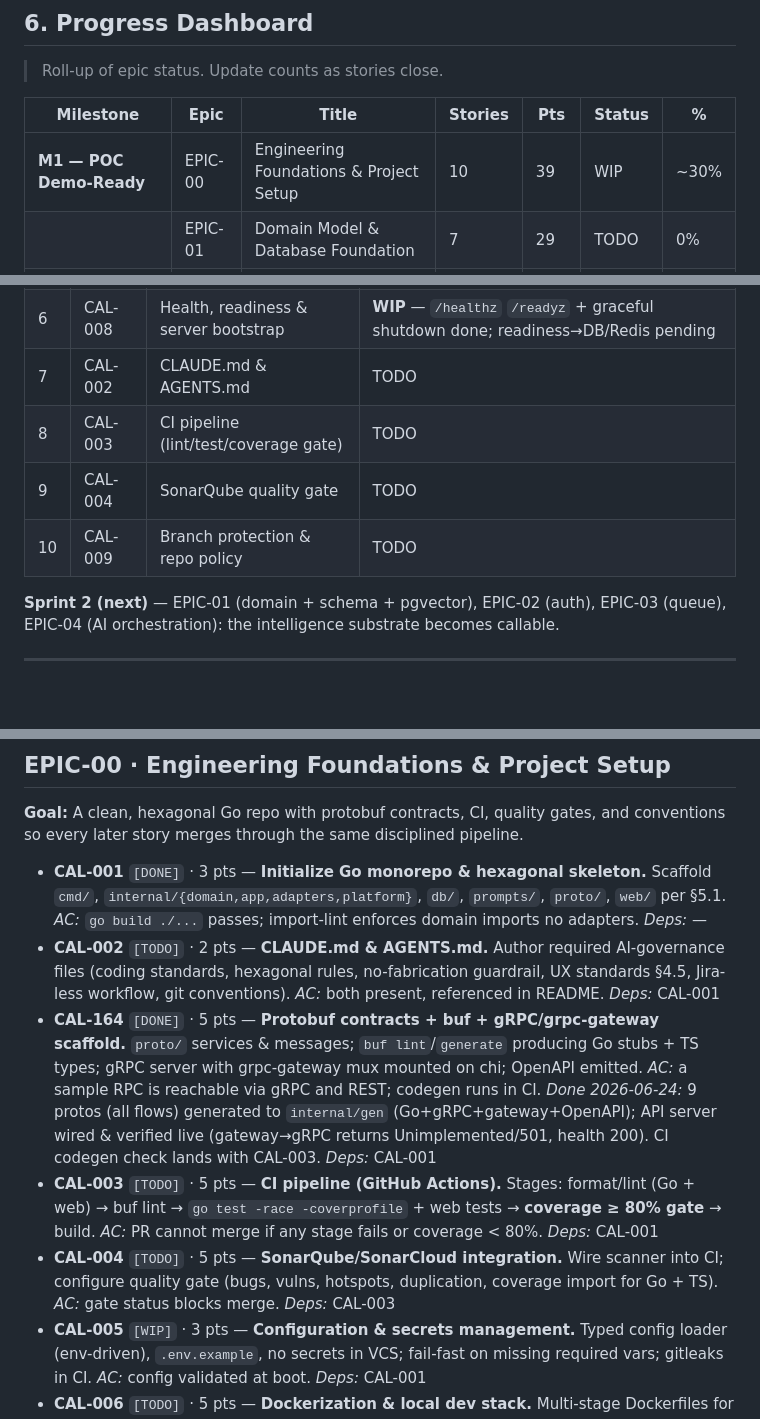
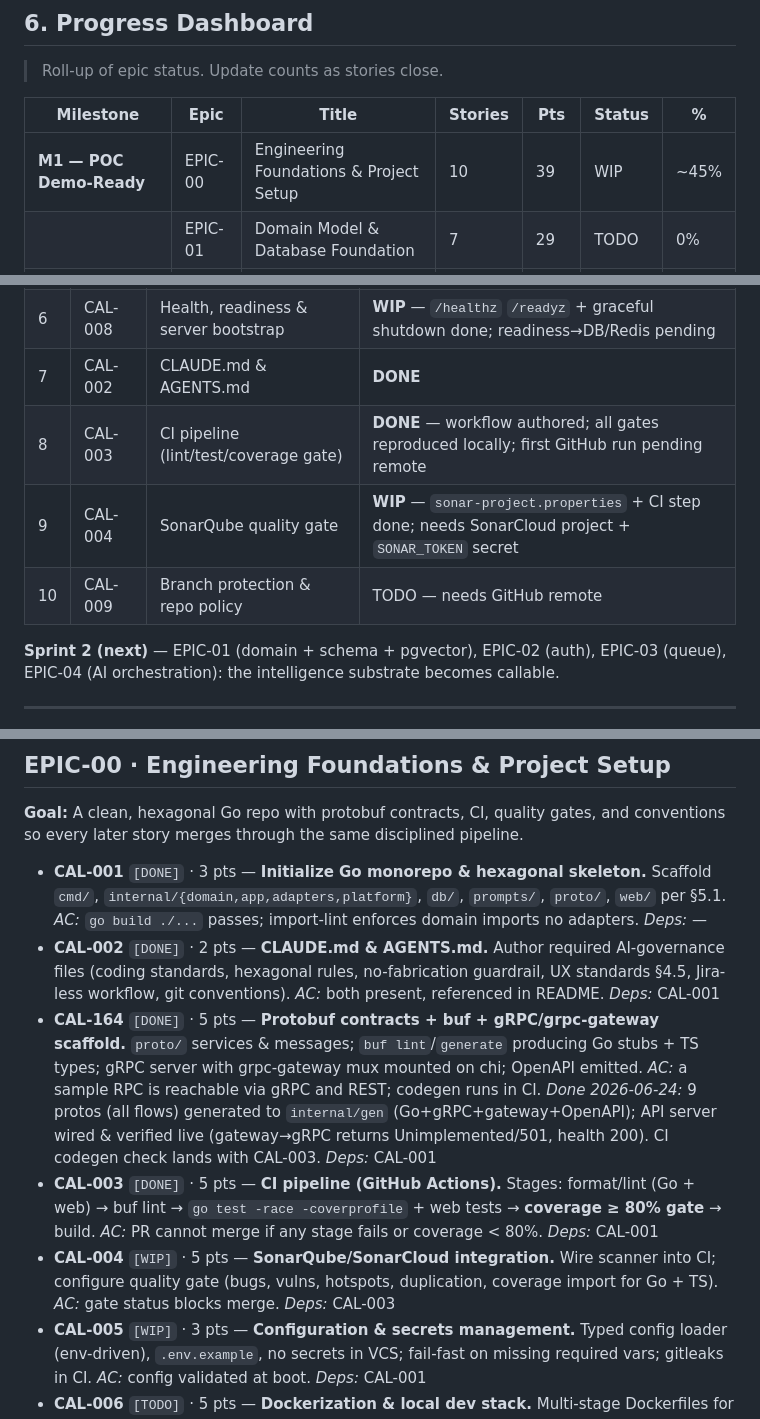
Before and after one commit to stanleyHayes/caliber, a Markdown page: agent_plan.md, 3 parts joined by grey strips. Rendered like a GitHub page; blank space fills up the shorter version.

Commit message:
docs: CAL-002/003 done, CAL-004 WIP; update Sprint 1 board
Co-Authored-By: Claude Opus 4.8 (1M context) <noreply@anthropic.com>

```diff
--- a/agent_plan.md
+++ b/agent_plan.md
@@ -212,7 +212,7 @@ caliber/
 
 | Milestone | Epic | Title | Stories | Pts | Status | % |
 |---|---|---|---|---|---|---|
-| **M1 — POC Demo-Ready** | EPIC-00 | Engineering Foundations & Project Setup | 10 | 39 | WIP | ~30% |
+| **M1 — POC Demo-Ready** | EPIC-00 | Engineering Foundations & Project Setup | 10 | 39 | WIP | ~45% |
 | | EPIC-01 | Domain Model & Database Foundation | 7 | 29 | TODO | 0% |
 | | EPIC-02 | Identity, Authentication & RBAC | 7 | 31 | TODO | 0% |
 | | EPIC-03 | Async Jobs & Queue Infrastructure | 5 | 21 | TODO | 0% |
@@ -253,10 +253,10 @@ We deliver **sprint by sprint**. This board is the live cursor over the epics ab
 | 4 | CAL-006 | Dockerization & local dev stack | TODO |
 | 5 | CAL-007 | Structured logging & error baseline | **WIP** — slog JSON + recovery middleware done; typed domain errors pending |
 | 6 | CAL-008 | Health, readiness & server bootstrap | **WIP** — `/healthz` `/readyz` + graceful shutdown done; readiness→DB/Redis pending |
-| 7 | CAL-002 | CLAUDE.md & AGENTS.md | TODO |
-| 8 | CAL-003 | CI pipeline (lint/test/coverage gate) | TODO |
-| 9 | CAL-004 | SonarQube quality gate | TODO |
-| 10 | CAL-009 | Branch protection & repo policy | TODO |
+| 7 | CAL-002 | CLAUDE.md & AGENTS.md | **DONE** |
+| 8 | CAL-003 | CI pipeline (lint/test/coverage gate) | **DONE** — workflow authored; all gates reproduced locally; first GitHub run pending remote |
+| 9 | CAL-004 | SonarQube quality gate | **WIP** — `sonar-project.properties` + CI step done; needs SonarCloud project + `SONAR_TOKEN` secret |
+| 10 | CAL-009 | Branch protection & repo policy | TODO — needs GitHub remote |
 
 **Sprint 2 (next)** — EPIC-01 (domain + schema + pgvector), EPIC-02 (auth), EPIC-03 (queue), EPIC-04 (AI orchestration): the intelligence substrate becomes callable.
 
@@ -272,10 +272,10 @@ Build a thin end-to-end slice early, then harden toward the demo. Maps to spec b
 **Goal:** A clean, hexagonal Go repo with protobuf contracts, CI, quality gates, and conventions so every later story merges through the same disciplined pipeline.
 
 - **CAL-001** `[DONE]` · 3 pts — **Initialize Go monorepo & hexagonal skeleton.** Scaffold `cmd/`, `internal/{domain,app,adapters,platform}`, `db/`, `prompts/`, `proto/`, `web/` per §5.1. *AC:* `go build ./...` passes; import-lint enforces domain imports no adapters. *Deps:* —
-- **CAL-002** `[TODO]` · 2 pts — **CLAUDE.md & AGENTS.md.** Author required AI-governance files (coding standards, hexagonal rules, no-fabrication guardrail, UX standards §4.5, Jira-less workflow, git conventions). *AC:* both present, referenced in README. *Deps:* CAL-001
+- **CAL-002** `[DONE]` · 2 pts — **CLAUDE.md & AGENTS.md.** Author required AI-governance files (coding standards, hexagonal rules, no-fabrication guardrail, UX standards §4.5, Jira-less workflow, git conventions). *AC:* both present, referenced in README. *Deps:* CAL-001
 - **CAL-164** `[DONE]` · 5 pts — **Protobuf contracts + buf + gRPC/grpc-gateway scaffold.** `proto/` services & messages; `buf lint`/`generate` producing Go stubs + TS types; gRPC server with grpc-gateway mux mounted on chi; OpenAPI emitted. *AC:* a sample RPC is reachable via gRPC and REST; codegen runs in CI. *Done 2026-06-24:* 9 protos (all flows) generated to `internal/gen` (Go+gRPC+gateway+OpenAPI); API server wired & verified live (gateway→gRPC returns Unimplemented/501, health 200). CI codegen check lands with CAL-003. *Deps:* CAL-001
-- **CAL-003** `[TODO]` · 5 pts — **CI pipeline (GitHub Actions).** Stages: format/lint (Go + web) → buf lint → `go test -race -coverprofile` + web tests → **coverage ≥ 80% gate** → build. *AC:* PR cannot merge if any stage fails or coverage < 80%. *Deps:* CAL-001
-- **CAL-004** `[TODO]` · 5 pts — **SonarQube/SonarCloud integration.** Wire scanner into CI; configure quality gate (bugs, vulns, hotspots, duplication, coverage import for Go + TS). *AC:* gate status blocks merge. *Deps:* CAL-003
+- **CAL-003** `[DONE]` · 5 pts — **CI pipeline (GitHub Actions).** Stages: format/lint (Go + web) → buf lint → `go test -race -coverprofile` + web tests → **coverage ≥ 80% gate** → build. *AC:* PR cannot merge if any stage fails or coverage < 80%. *Deps:* CAL-001
+- **CAL-004** `[WIP]` · 5 pts — **SonarQube/SonarCloud integration.** Wire scanner into CI; configure quality gate (bugs, vulns, hotspots, duplication, coverage import for Go + TS). *AC:* gate status blocks merge. *Deps:* CAL-003
 - **CAL-005** `[WIP]` · 3 pts — **Configuration & secrets management.** Typed config loader (env-driven), `.env.example`, no secrets in VCS; fail-fast on missing required vars; gitleaks in CI. *AC:* config validated at boot. *Deps:* CAL-001
 - **CAL-006** `[TODO]` · 5 pts — **Dockerization & local dev stack.** Multi-stage Dockerfiles for `api`/`worker`; `docker-compose` with Postgres+pgvector and Redis; Vite dev server wired. *AC:* `docker compose up` boots the full local stack. *Deps:* CAL-001
 - **CAL-007** `[WIP]` · 3 pts — **Structured logging & error handling baseline.** `slog` JSON logger, request-scoped logger, typed domain errors, panic-recovery middleware/interceptor. *AC:* every request logs a correlation/request id. *Deps:* CAL-001
```
